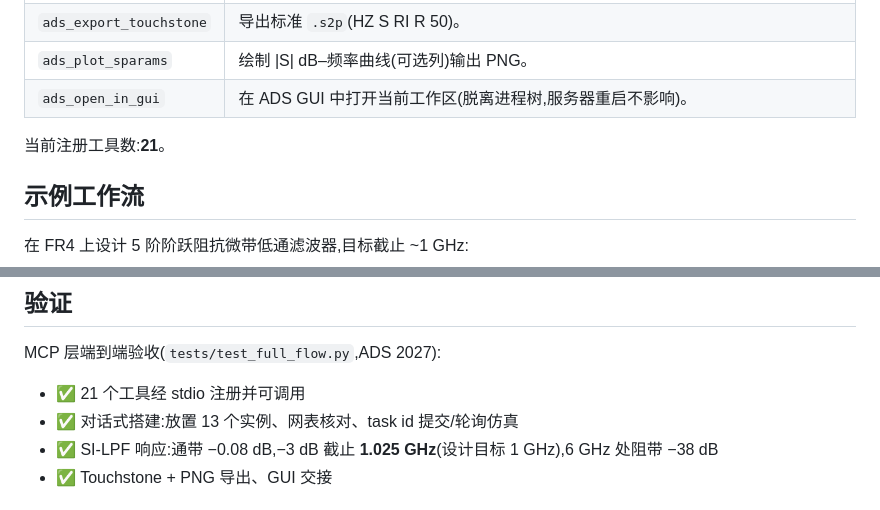
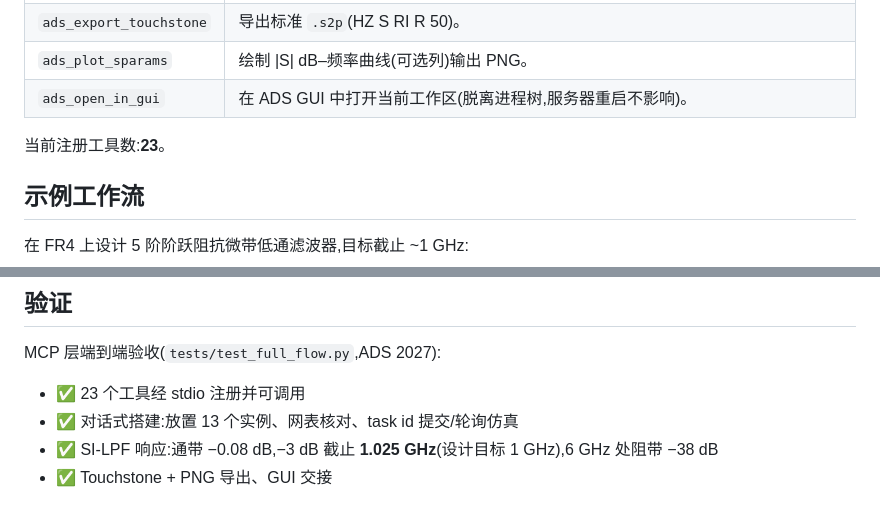
Before and after one commit to Lavaxzyh/ads-mcp, a Markdown page: README.zh-CN.md, 2 parts joined by grey strips. Rendered like a GitHub page.

```diff
--- a/README.zh-CN.md
+++ b/README.zh-CN.md
@@ -121,7 +121,7 @@ cd ads-mcp
 | `ads_plot_sparams` | 绘制 \|S\| dB–频率曲线(可选列)输出 PNG。 |
 | `ads_open_in_gui` | 在 ADS GUI 中打开当前工作区(脱离进程树,服务器重启不影响)。 |
 
-当前注册工具数:**21**。
+当前注册工具数:**23**。
 
 ## 示例工作流
 
@@ -170,7 +170,7 @@ ads_open_in_gui()                                       # 打开 GUI 欣赏
 
 MCP 层端到端验收(`tests/test_full_flow.py`,ADS 2027):
 
-- ✅ 21 个工具经 stdio 注册并可调用
+- ✅ 23 个工具经 stdio 注册并可调用
 - ✅ 对话式搭建:放置 13 个实例、网表核对、task id 提交/轮询仿真
 - ✅ SI-LPF 响应:通带 −0.08 dB,−3 dB 截止 **1.025 GHz**(设计目标 1 GHz),6 GHz 处阻带 −38 dB
 - ✅ Touchstone + PNG 导出、GUI 交接
```
Also changed, not shown: other parts of README.zh-CN.md (+5 -5 lines), README.md (+5 -5 lines).
